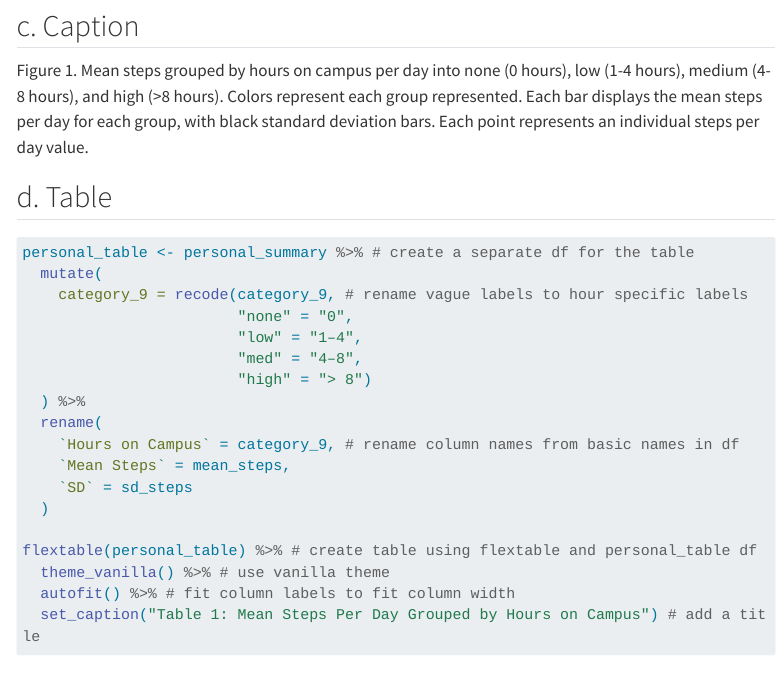
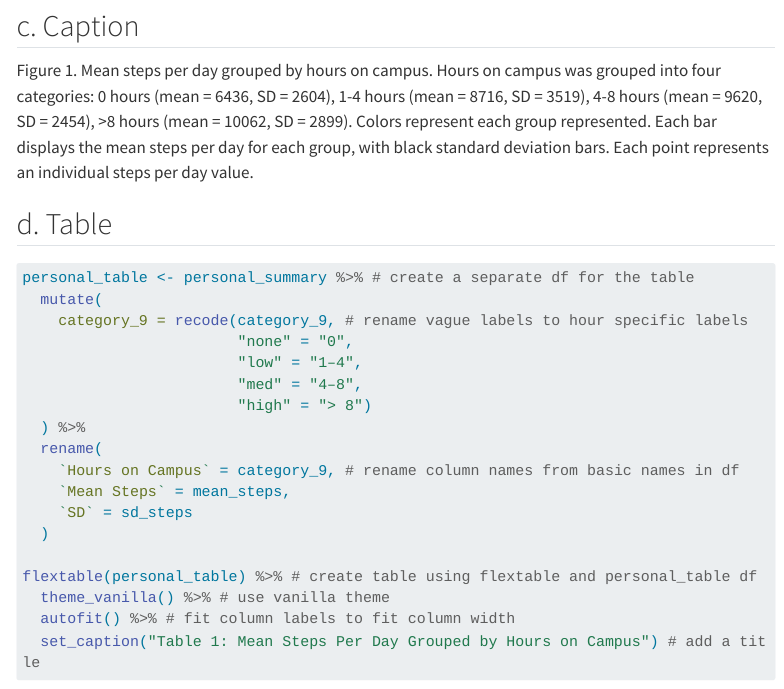
Before and after one commit to angelalarson/ENVS-193DS_homework-03, a Quarto document (code/hw3.qmd): the page in a window 1100 px wide, from 2170 px down. Rendered offline with R 4.5, knitr and Pandoc in place of Quarto, with nearby package versions; some code elsewhere in the file could not run offline; menus at the side of the page are left out; long lines of code are wrapped; column names are cleaned by a stand-in for the janitor package.

Commit message:
changing caption

````diff
--- a/code/hw3.qmd
+++ b/code/hw3.qmd
@@ -90,7 +90,7 @@ scale_fill_manual(values = GB1) + # use GB1 for fill color palette
 ```
 ## c. Caption
 
-Figure 1. Mean steps grouped by hours on campus per day into none (0 hours), low (1-4 hours), medium (4-8 hours), and high (>8 hours). Colors represent each group represented. Each bar displays the mean steps per day for each group, with black standard deviation bars. Each point represents an individual steps per day value.
+Figure 1. Mean steps per day grouped by hours on campus. Hours on campus was grouped into four categories: 0 hours (mean = 6436, SD = 2604), 1-4 hours (mean = 8716, SD = 3519), 4-8 hours (mean = 9620, SD = 2454), >8 hours (mean = 10062, SD = 2899). Colors represent each group represented. Each bar displays the mean steps per day for each group, with black standard deviation bars. Each point represents an individual steps per day value.
 
 ## d. Table
 ```{r}
````
